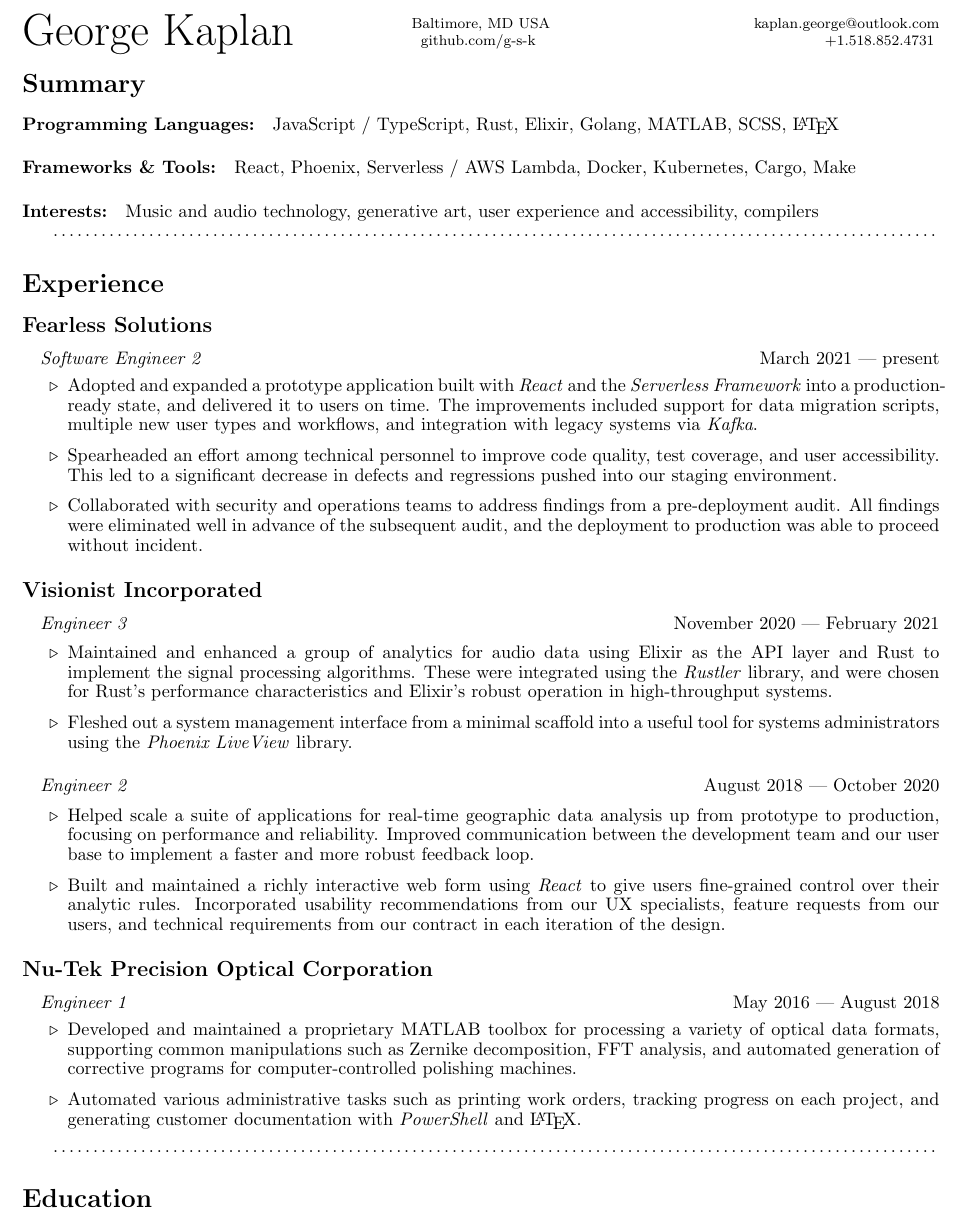
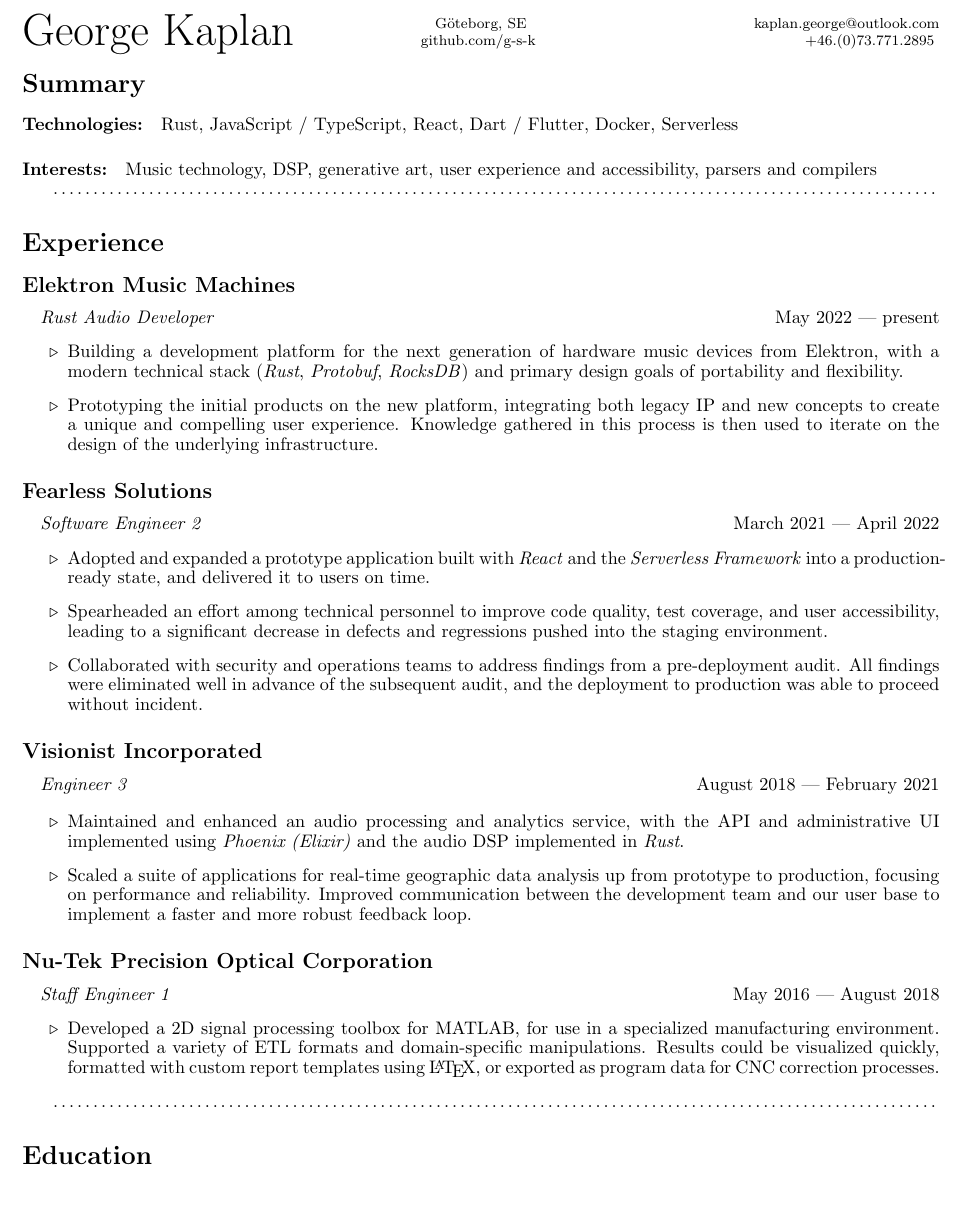
Before and after one commit to g-s-k/resume, a LaTeX CV (src/Kaplan_George_resume.tex): part of the page, cut at the place of the change, the shorter picture padded with empty space. Compiled offline with pdfLaTeX.

Commit message:
update to include elektron

```diff
--- a/src/Kaplan_George_resume.tex
+++ b/src/Kaplan_George_resume.tex
@@ -16,9 +16,9 @@
 
 \rhead{\footnotesize
 \href{mailto:kaplan.george@outlook.com}{kaplan.george@outlook.com} \\
-$+1.518.852.4731$ }
+$+46.(0)73.771.2895$ }
 
-\chead{\footnotesize Baltimore, MD USA\\
+\chead{\footnotesize Göteborg, SE\\
 \href{https://github.com/g-s-k}{github.com/g-s-k} }
 
 \lfoot{}
@@ -33,30 +33,39 @@
 \pagenumbering{gobble}
 
 \section*{Summary}
-\paragraph{Programming Languages:} JavaScript / TypeScript, Rust, Elixir,
-Golang, MATLAB, SCSS, \LaTeX\@
+\paragraph{Technologies:} Rust, JavaScript / TypeScript, React,
+Dart / Flutter, Docker, Serverless
 
-\paragraph{Frameworks \& Tools:} React, Phoenix, Serverless / AWS Lambda,
-Docker, Kubernetes, Cargo, Make
-
-\paragraph{Interests:} Music and audio technology, generative art, user
-experience and accessibility, compilers
+\paragraph{Interests:} Music technology, DSP, generative art, user
+experience and accessibility, parsers and compilers
 
 \dotfill
 
 \section*{Experience}
+\subsection*{Elektron Music Machines}
+\paragraph{}
+\textit{Rust Audio Developer} \hfill May 2022 --- present
+\begin{itemize}
+  \item Building a development platform for the next generation of
+    hardware music devices from Elektron, with a modern technical stack
+    (\textit{Rust}, \textit{Protobuf}, \textit{RocksDB}) and primary
+    design goals of portability and flexibility.
+  \item Prototyping the initial products on the new platform, integrating
+    both legacy IP and new concepts to create a unique and compelling user
+    experience. Knowledge gathered in this process is then used to iterate
+    on the design of the underlying infrastructure.
+\end{itemize}
+
 \subsection*{Fearless Solutions}
 \paragraph{}
-\textit{Software Engineer 2} \hfill March 2021 --- present
+\textit{Software Engineer 2} \hfill March 2021 --- April 2022
 \begin{itemize}
   \item Adopted and expanded a prototype application built with \textit{React}
     and the \textit{Serverless Framework} into a production-ready state, and
-    delivered it to users on time. The improvements included support for data
-    migration scripts, multiple new user types and workflows, and integration
-    with legacy systems via \textit{Kafka}.
+    delivered it to users on time.
   \item Spearheaded an effort among technical personnel to improve code
-    quality, test coverage, and user accessibility. This led to a significant
-    decrease in defects and regressions pushed into our staging environment.
+    quality, test coverage, and user accessibility, leading to a significant
+    decrease in defects and regressions pushed into the staging environment.
   \item Collaborated with security and operations teams to address findings
     from a pre-deployment audit. All findings were eliminated well in advance
     of the subsequent audit, and the deployment to production was able to
@@ -65,45 +74,26 @@
 
 \subsection*{Visionist Incorporated}
 \paragraph{}
-\textit{Engineer 3} \hfill November 2020 --- February 2021
+\textit{Engineer 3} \hfill August 2018 --- February 2021
 
 \begin{itemize}
-  \item Maintained and enhanced a group of analytics for audio data using
-    Elixir as the API layer and Rust to implement the signal processing
-    algorithms. These were integrated using the \textit{Rustler} library, and
-    were chosen for Rust's performance characteristics and Elixir's robust
-    operation in high-throughput systems.
-  \item Fleshed out a system management interface from a minimal scaffold into
-    a useful tool for systems administrators using the \textit{Phoenix
-    LiveView} library.
-\end{itemize}
-
-\paragraph{}
-\textit{Engineer 2} \hfill August 2018 --- October 2020
-
-\begin{itemize}
-  \item Helped scale a suite of applications for real-time geographic data
+  \item Maintained and enhanced an audio processing and analytics service,
+    with the API and administrative UI implemented using \textit{Phoenix (Elixir)}
+    and the audio DSP implemented in \textit{Rust}.
+  \item Scaled a suite of applications for real-time geographic data
     analysis up from prototype to production, focusing on performance and
     reliability. Improved communication between the development team and our
     user base to implement a faster and more robust feedback loop.
-  \item Built and maintained a richly interactive web form using \textit{React}
-    to give users fine-grained control over their analytic rules. Incorporated
-    usability recommendations from our UX specialists, feature requests from
-    our users, and technical requirements from our contract in each iteration
-    of the design.
 \end{itemize}
 
 \subsection*{Nu-Tek Precision Optical Corporation}
 \paragraph{}
-\textit{Engineer 1} \hfill May 2016 --- August 2018
+\textit{Staff Engineer 1} \hfill May 2016 --- August 2018
 \begin{itemize}
-  \item Developed and maintained a proprietary MATLAB toolbox for processing a
-    variety of optical data formats, supporting common manipulations such as
-    Zernike decomposition, FFT analysis, and automated generation of corrective
-    programs for computer-controlled polishing machines.
-  \item Automated various administrative tasks such as printing work orders,
-    tracking progress on each project, and generating customer documentation
-    with \textit{PowerShell} and \LaTeX.
+  \item Developed a 2D signal processing toolbox for MATLAB, for use in a specialized
+    manufacturing environment. Supported a variety of ETL formats and domain-specific
+    manipulations. Results could be visualized quickly, formatted with custom report
+    templates using \LaTeX, or exported as program data for CNC correction processes.
 \end{itemize}
 
 \dotfill
```
